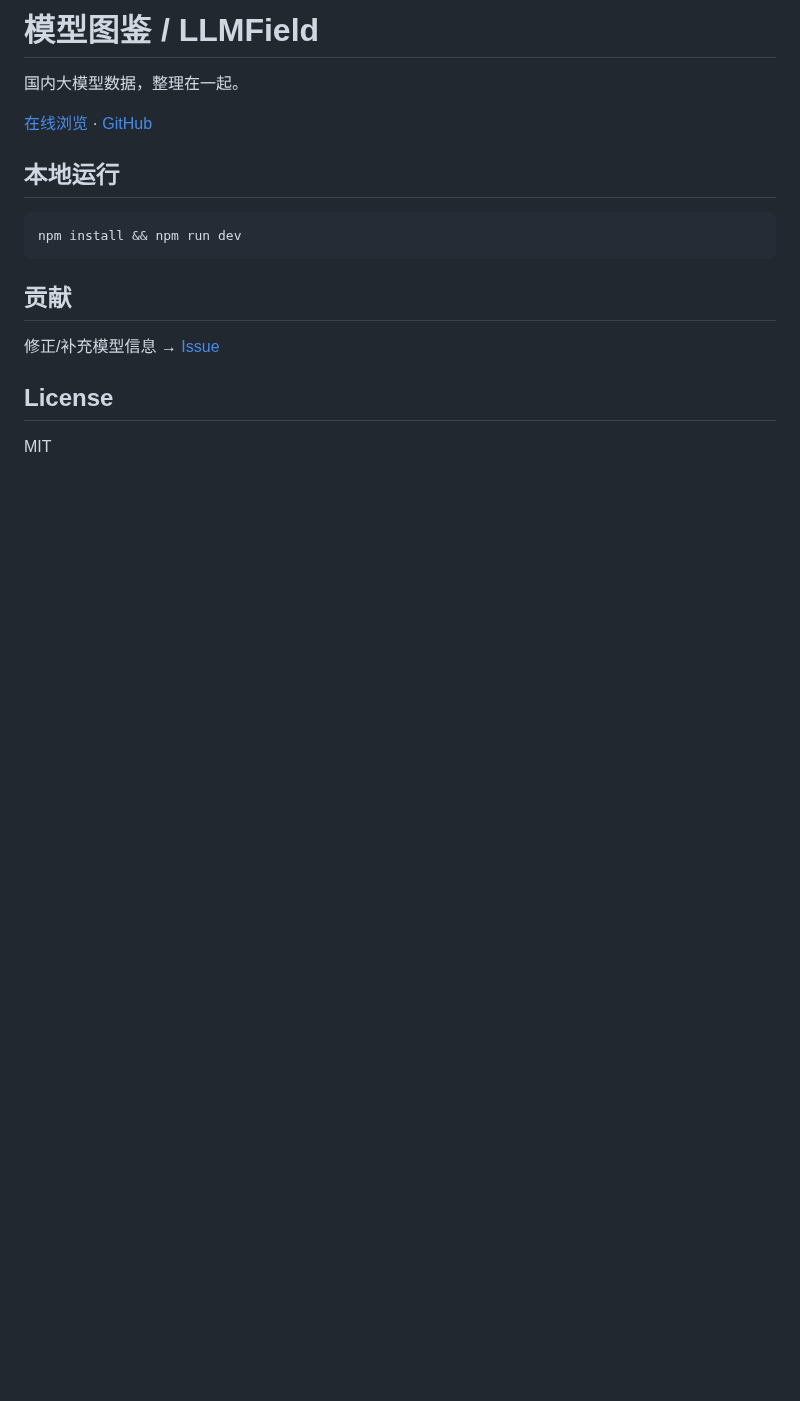
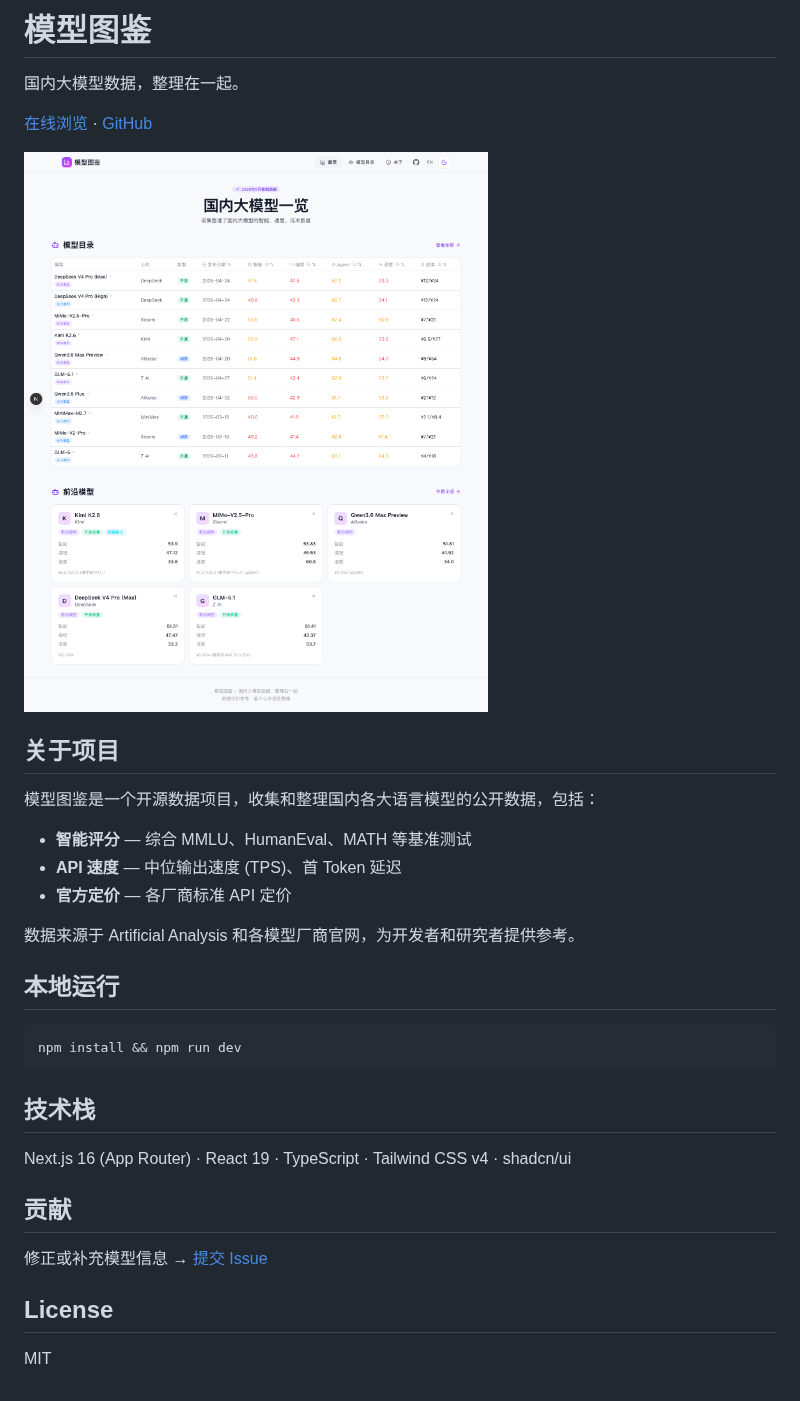
Before and after one commit to citrusli2026/llmcompare, a Markdown page: README.md, the part around the change. GitHub-like rendering; pictures changed too: public/screenshot.png (added); blank space fills up the shorter version.

````diff
--- a/README.md
+++ b/README.md
@@ -1,8 +1,20 @@
-# 模型图鉴 / LLMField
+# 模型图鉴
 
 国内大模型数据，整理在一起。
 
 [在线浏览](https://llmcompare.cc) · [GitHub](https://github.com/citrusli2026/llmcompare)
+
+![首页截图](public/screenshot.png)
+
+## 关于项目
+
+模型图鉴是一个开源数据项目，收集和整理国内各大语言模型的公开数据，包括：
+
+- **智能评分** — 综合 MMLU、HumanEval、MATH 等基准测试
+- **API 速度** — 中位输出速度 (TPS)、首 Token 延迟
+- **官方定价** — 各厂商标准 API 定价
+
+数据来源于 Artificial Analysis 和各模型厂商官网，为开发者和研究者提供参考。
 
 ## 本地运行
 
@@ -10,9 +22,13 @@
 npm install && npm run dev
 ```
 
+## 技术栈
+
+Next.js 16 (App Router) · React 19 · TypeScript · Tailwind CSS v4 · shadcn/ui
+
 ## 贡献
 
-修正/补充模型信息 → [Issue](https://github.com/citrusli2026/llmcompare/issues)
+修正或补充模型信息 → [提交 Issue](https://github.com/citrusli2026/llmcompare/issues)
 
 ## License
 
````
Also changed, not shown: 14 other files.
